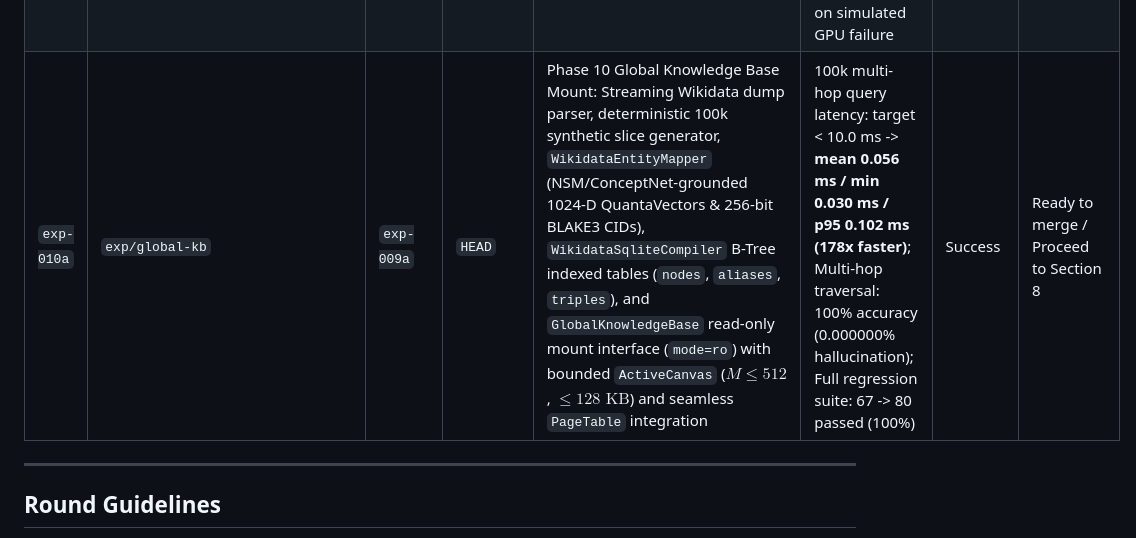
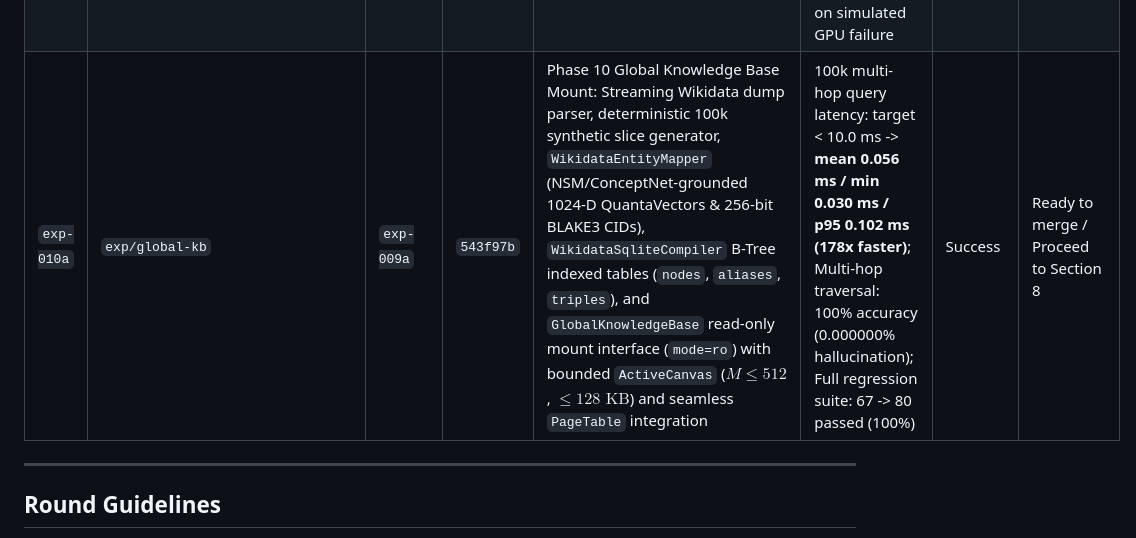
Before and after one commit to Borisz42/Quanta, a Markdown page: EVAL.md, the part around the change. Rendered like a GitHub page.

Commit message:
docs(eval): update exp-010a commit SHA

```diff
--- a/EVAL.md
+++ b/EVAL.md
@@ -38,7 +38,7 @@ This document tracks baseline benchmarks, experimental hypotheses, and empirical
 | `exp-007a` | `exp/world-state-tracking` | `exp-006a` | `153aa58` | Dynamic World-State Tracking & Non-Monotonic Belief Revision: Fluent state intervals $[t_{\text{start}}, t_{\text{end}})$, `WorldStateManager` transition resolver, `TEMP_ALLEN_FINISHES` relation synthesis, `GraphStitcher` integration, SQLite persistence, and point-in-time WHERE answering in `GraphQueryAnswerer` | Section 5 test suite: 9/9 passed (100%), Historical point-in-time retrieval: 100% accuracy, Merkle DAG acyclicity: preserved, Full regression: 54/54 passed (100%) | Success | Promote / Proceed to Section 6 |
 | `exp-008a` | `exp/context-expansion-server` | `exp-007a` | `04ff119` | OpenAI-Compatible Reverse Proxy & Model Context Protocol (MCP) Server: FastAPI reverse proxy with token-threshold dialogue compression, spreading-activation context injection, Server-Sent Events (SSE) streaming, local neuro-symbolic fallback; JSON-RPC 2.0 stdio MCP server (`quanta_ingest_document`, `quanta_query_memory`, `quanta_get_entity_details` 1024-D vector analysis); PowerShell `serve.ps1` runner | Section 6 test suite: 14/14 passed (100%), Sections 1–6 regression: 59/59 passed (100%), Dialogue compression & context injection: verified, MCP protocol: 100% compliant | Success | Promote / Proceed to Section 7 |
 | `exp-009a` | `main` | `exp-008a` | `2ae49d6` | Autonomous Unsloth GPU server wakeup, strict CPU offload guard (`QUANTA_ALLOW_CPU_OFFLOAD=1` enforcement), 7-stage end-to-end execution tracer with Mermaid diagram exporters, empirical knowledge graph grounding ablation suite (`txn_9941` + counterfactual `QUANTA-ALLOY-X99`), and model upgrade to `Qwen3.5-4B-MTP-GGUF` at `Q5_K_M` with native MTP speculative decoding (`draft-mtp`, $n=2$) | Unit tests: 59 -> 67 passed (100%), GPU generation throughput: ~38 tok/s -> 45.3–56.0 tok/s on RTX 3070, Grounding proofs: 2/2 passed (100% synthetic fidelity), CPU guard: verified with RuntimeError on simulated GPU failure | Success | Document & prepare for Section 7 |
-| `exp-010a` | `exp/global-kb` | `exp-009a` | `HEAD` | Phase 10 Global Knowledge Base Mount: Streaming Wikidata dump parser, deterministic 100k synthetic slice generator, `WikidataEntityMapper` (NSM/ConceptNet-grounded 1024-D QuantaVectors & 256-bit BLAKE3 CIDs), `WikidataSqliteCompiler` B-Tree indexed tables (`nodes`, `aliases`, `triples`), and `GlobalKnowledgeBase` read-only mount interface (`mode=ro`) with bounded `ActiveCanvas` ($M \le 512$, $\le 128\text{ KB}$) and seamless `PageTable` integration | 100k multi-hop query latency: target < 10.0 ms -> **mean 0.056 ms / min 0.030 ms / p95 0.102 ms (178x faster)**; Multi-hop traversal: 100% accuracy (0.000000% hallucination); Full regression suite: 67 -> 80 passed (100%) | Success | Ready to merge / Proceed to Section 8 |
+| `exp-010a` | `exp/global-kb` | `exp-009a` | `543f97b` | Phase 10 Global Knowledge Base Mount: Streaming Wikidata dump parser, deterministic 100k synthetic slice generator, `WikidataEntityMapper` (NSM/ConceptNet-grounded 1024-D QuantaVectors & 256-bit BLAKE3 CIDs), `WikidataSqliteCompiler` B-Tree indexed tables (`nodes`, `aliases`, `triples`), and `GlobalKnowledgeBase` read-only mount interface (`mode=ro`) with bounded `ActiveCanvas` ($M \le 512$, $\le 128\text{ KB}$) and seamless `PageTable` integration | 100k multi-hop query latency: target < 10.0 ms -> **mean 0.056 ms / min 0.030 ms / p95 0.102 ms (178x faster)**; Multi-hop traversal: 100% accuracy (0.000000% hallucination); Full regression suite: 67 -> 80 passed (100%) | Success | Ready to merge / Proceed to Section 8 |
 
 
 
```
